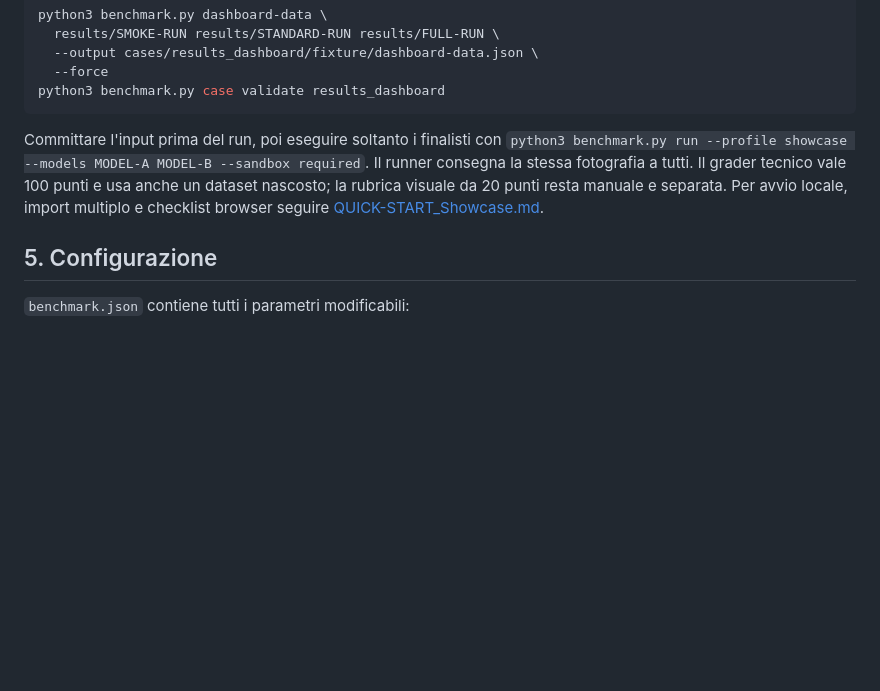
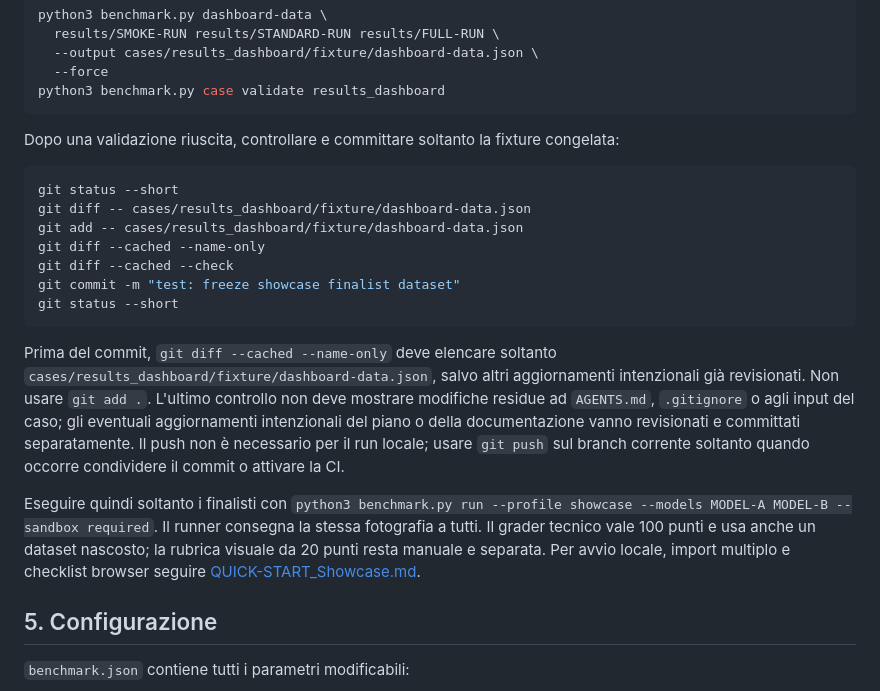
Before and after one commit to gloutchov/MyBenchmark, a Markdown page: ISTRUZIONI.md, the part around the change. Rendered like a GitHub page; blank space fills up the shorter version.

````diff
--- a/ISTRUZIONI.md
+++ b/ISTRUZIONI.md
@@ -99,7 +99,21 @@ python3 benchmark.py dashboard-data \
 python3 benchmark.py case validate results_dashboard
 ```
 
-Committare l'input prima del run, poi eseguire soltanto i finalisti con `python3 benchmark.py run --profile showcase --models MODEL-A MODEL-B --sandbox required`. Il runner consegna la stessa fotografia a tutti. Il grader tecnico vale 100 punti e usa anche un dataset nascosto; la rubrica visuale da 20 punti resta manuale e separata. Per avvio locale, import multiplo e checklist browser seguire [QUICK-START_Showcase.md](QUICK-START_Showcase.md).
+Dopo una validazione riuscita, controllare e committare soltanto la fixture congelata:
+
+```bash
+git status --short
+git diff -- cases/results_dashboard/fixture/dashboard-data.json
+git add -- cases/results_dashboard/fixture/dashboard-data.json
+git diff --cached --name-only
+git diff --cached --check
+git commit -m "test: freeze showcase finalist dataset"
+git status --short
+```
+
+Prima del commit, `git diff --cached --name-only` deve elencare soltanto `cases/results_dashboard/fixture/dashboard-data.json`, salvo altri aggiornamenti intenzionali già revisionati. Non usare `git add .`. L'ultimo controllo non deve mostrare modifiche residue ad `AGENTS.md`, `.gitignore` o agli input del caso; gli eventuali aggiornamenti intenzionali del piano o della documentazione vanno revisionati e committati separatamente. Il push non è necessario per il run locale; usare `git push` sul branch corrente soltanto quando occorre condividere il commit o attivare la CI.
+
+Eseguire quindi soltanto i finalisti con `python3 benchmark.py run --profile showcase --models MODEL-A MODEL-B --sandbox required`. Il runner consegna la stessa fotografia a tutti. Il grader tecnico vale 100 punti e usa anche un dataset nascosto; la rubrica visuale da 20 punti resta manuale e separata. Per avvio locale, import multiplo e checklist browser seguire [QUICK-START_Showcase.md](QUICK-START_Showcase.md).
 
 ## 5. Configurazione
 
````
Also changed, not shown: INSTRUCTIONS.md (+15 -1 lines), QUICK-START_Showcase.md (+20 -2 lines).
